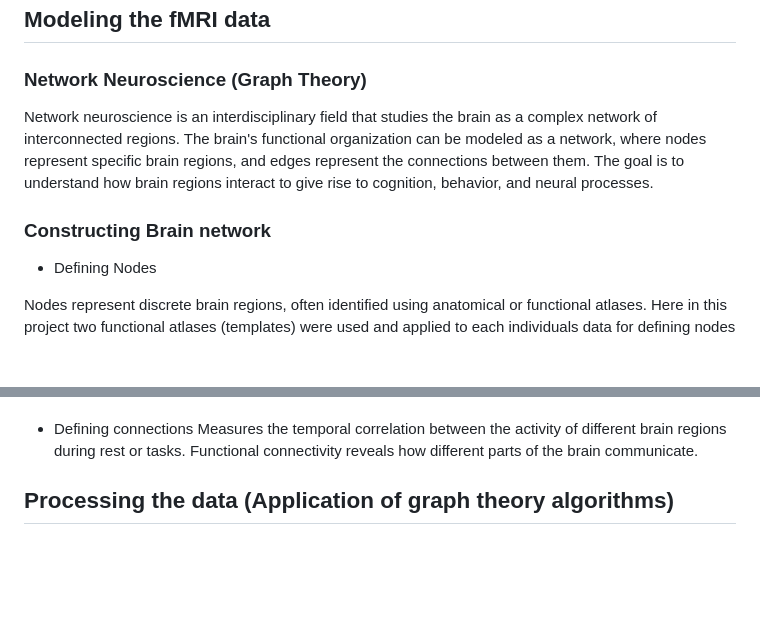
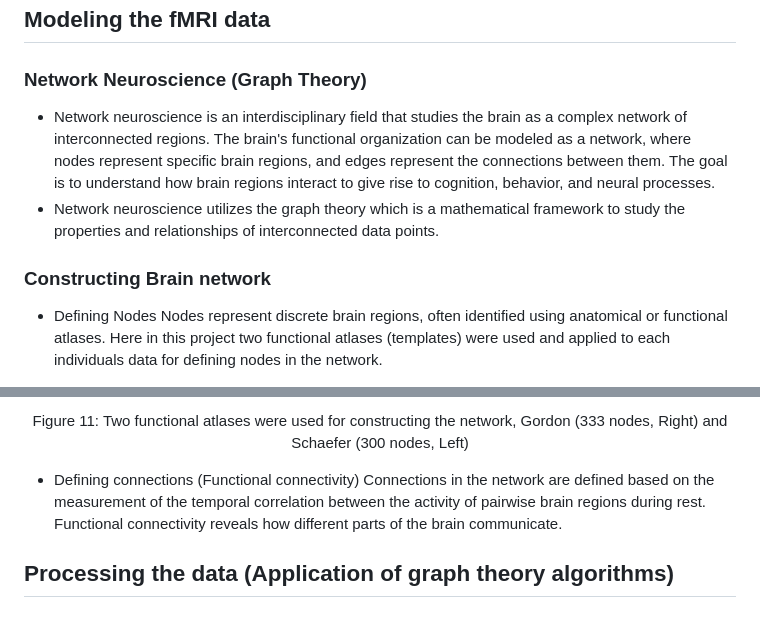
Before and after one commit to M31glx/APD-fMRI, a Markdown page: README.md, 2 parts joined by grey strips. Drawn GitHub-style; blank space fills up the shorter version.

Commit message:
atlas

```diff
--- a/README.md
+++ b/README.md
@@ -176,11 +176,11 @@ Figure 10: Evaluating the accuracy of de-noising pipelines
 
 ### Network Neuroscience (Graph Theory)
 
-Network neuroscience is an interdisciplinary field that studies the brain as a complex network of interconnected regions. The brain's functional organization can be modeled as a network, where nodes represent specific brain regions, and edges represent the connections between them. The goal is to understand how brain regions interact to give rise to cognition, behavior, and neural processes.
+- Network neuroscience is an interdisciplinary field that studies the brain as a complex network of interconnected regions. The brain's functional organization can be modeled as a network, where nodes represent specific brain regions, and edges represent the connections between them. The goal is to understand how brain regions interact to give rise to cognition, behavior, and neural processes.
+- Network neuroscience utilizes the graph theory which is a mathematical framework to study the properties and relationships of interconnected data points.
 
 ### Constructing Brain network
 
 - Defining Nodes
-
 Nodes represent discrete brain regions, often identified using anatomical or functional atlases. Here in this project two functional atlases (templates) were used and applied to each individuals data for defining nodes in the network.
 
@@ -187,9 +191,10 @@ Nodes represent discrete brain regions, often identified using anatomical or fun
 
+<p align="center">
+Figure 11: Two functional atlases were used for constructing the network, Gordon (333 nodes, Right) and Schaefer (300 nodes, Left)
+</p>
 
-
-- Defining connections
-Measures the temporal correlation between the activity of different brain regions during rest or tasks. Functional connectivity reveals how different parts of the brain communicate.
-
+- Defining connections (Functional connectivity)
+Connections in the network are defined based on the measurement of the temporal correlation between the activity of pairwise brain regions during rest. Functional connectivity reveals how different parts of the brain communicate.
 
 
 
```
Also changed, not shown: other parts of README.md (+4 -0 lines), img/atlas.jpg (added).
